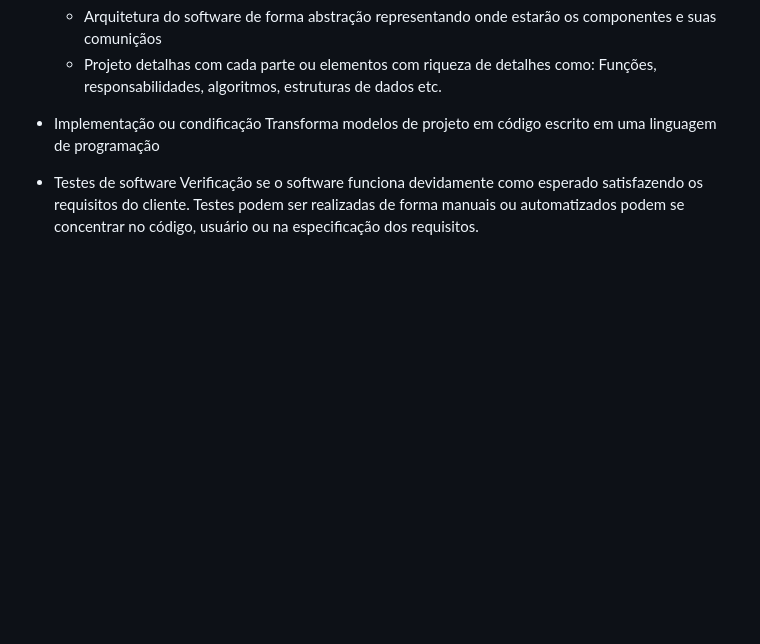
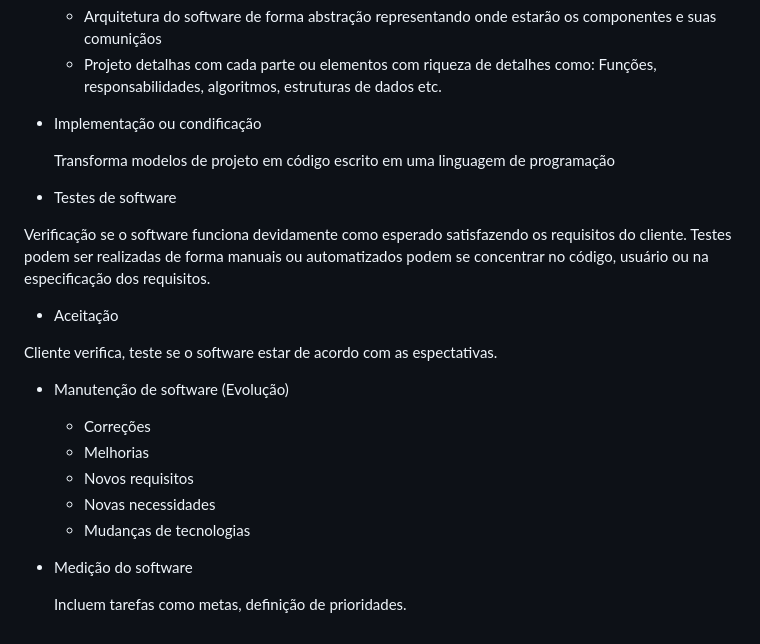
Before and after one commit to cc1e0x00/ADS_PUCMinas, a Markdown page: MF-Fundamento_de_Engenharia_de_Software.md, the part around the change. Rendered like a GitHub page; blank space fills up the shorter version.

```diff
--- a/MF-Fundamento_de_Engenharia_de_Software.md
+++ b/MF-Fundamento_de_Engenharia_de_Software.md
@@ -285,7 +285,24 @@ Neste estágio, serão estudados diversas alternativas de solução e ponderaç
   - Projeto detalhas com cada parte ou elementos com riqueza de detalhes como: Funções, responsabilidades, algoritmos, estruturas de dados etc.
 
 - Implementação ou condificação
+
   Transforma modelos de projeto em código escrito em uma linguagem de programação
 
 - Testes de software
- Verificação se o software funciona devidamente como esperado satisfazendo os requisitos do cliente. Testes podem ser realizadas de forma manuais ou automatizados podem se concentrar no código, usuário ou na especificação dos requisitos.
+
+Verificação se o software funciona devidamente como esperado satisfazendo os requisitos do cliente. Testes podem ser realizadas de forma manuais ou automatizados podem se concentrar no código, usuário ou na especificação dos requisitos.
+
+- Aceitação
+
+Cliente verifica, teste se o software estar de acordo com as espectativas.
+
+- Manutenção de software (Evolução)
+  - Correções
+  - Melhorias
+  - Novos requisitos
+  - Novas necessidades
+  - Mudanças de tecnologias
+
+- Medição do software
+
+  Incluem tarefas como metas, definição de prioridades.
```
